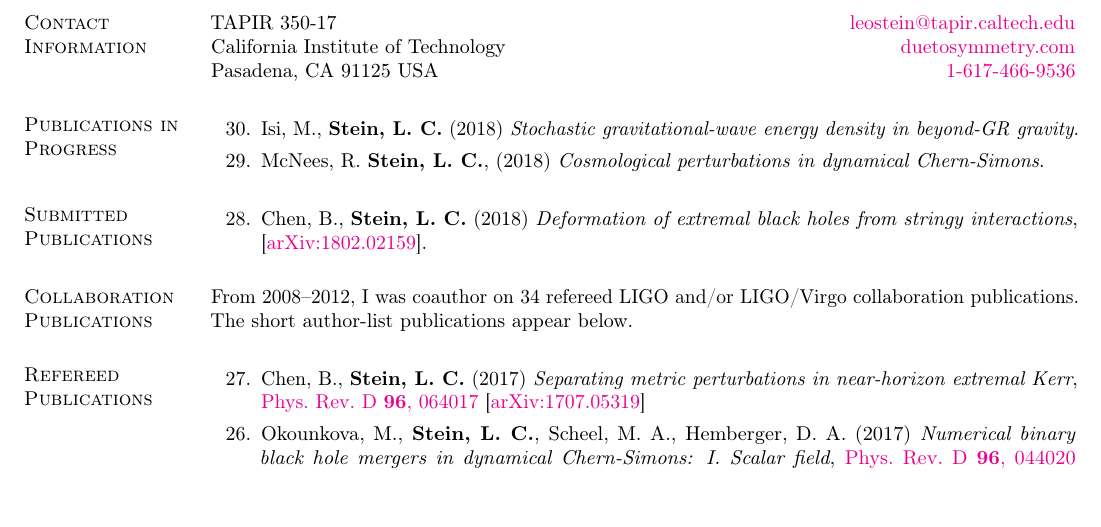
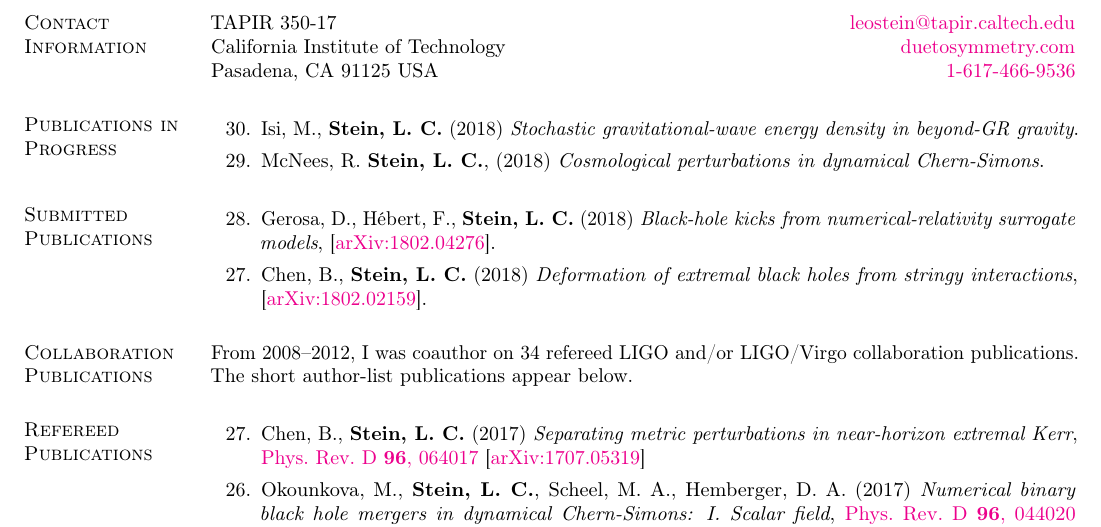
Before and after one commit to duetosymmetry/cv, a LaTeX CV (LeoCStein-PubsOnly.tex, which reads PubsContent.tex): part of page 1 of 2, cut so that both start at the same text, the shorter picture padded with empty space. Compiled offline with pdfLaTeX.

Commit message:
Add BH kicks surrogate paper to submitted

```diff
--- a/PubsContent.tex
+++ b/PubsContent.tex
@@ -22,6 +22,11 @@
 \section{\sc Submitted Publications}
 \addtocounter{pubCounter}{-1}
 \begin{etaremune}[start=\value{pubCounter}]
+\item
+  Gerosa,~D., H\'ebert,~F., {\bf Stein,~L.~C.}
+  (2018)
+  {\it Black-hole kicks from numerical-relativity surrogate models},
+  \arxiv{1802.04276}.
 \item
   Chen,~B., {\bf Stein,~L.~C.}
   (2018)
```
